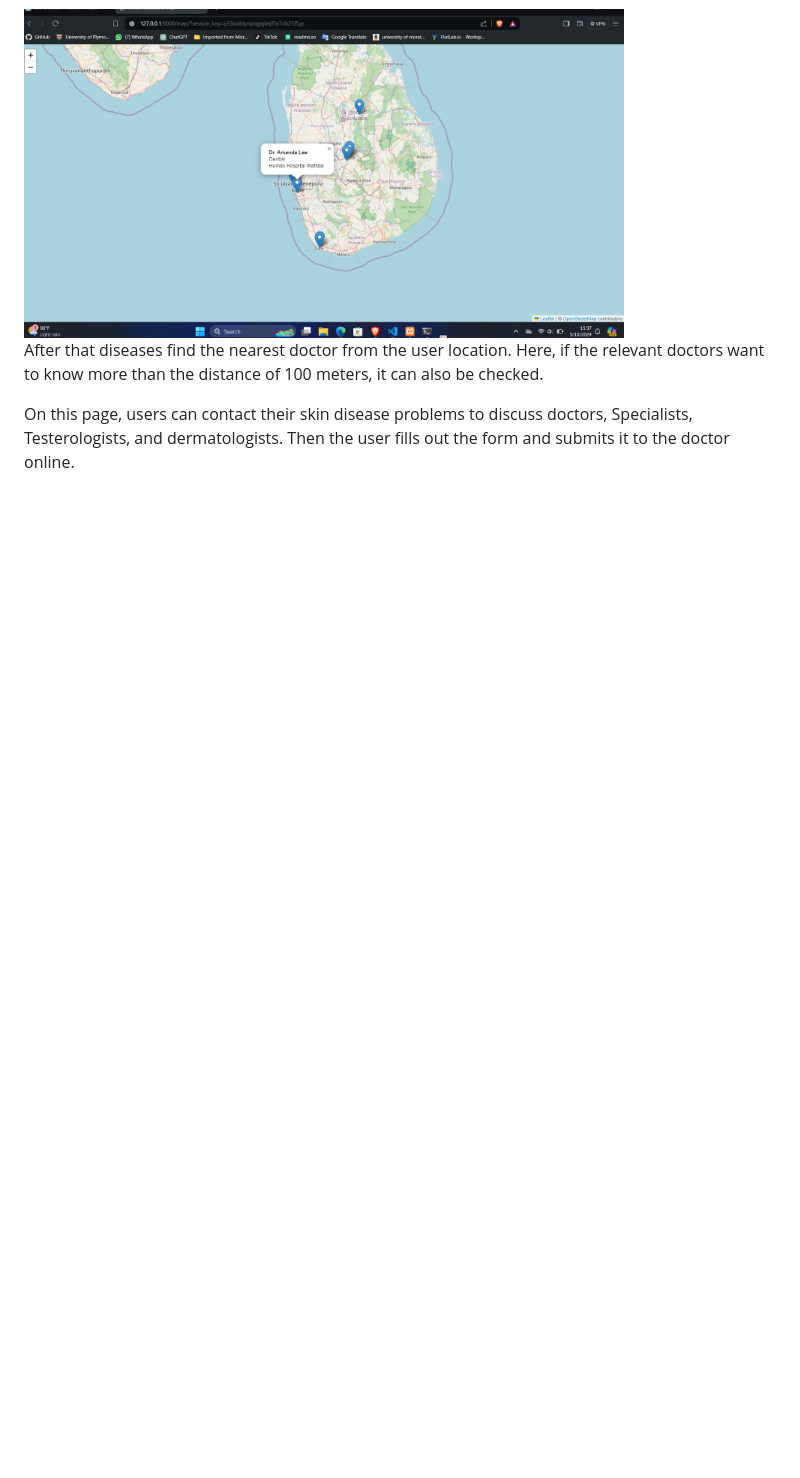
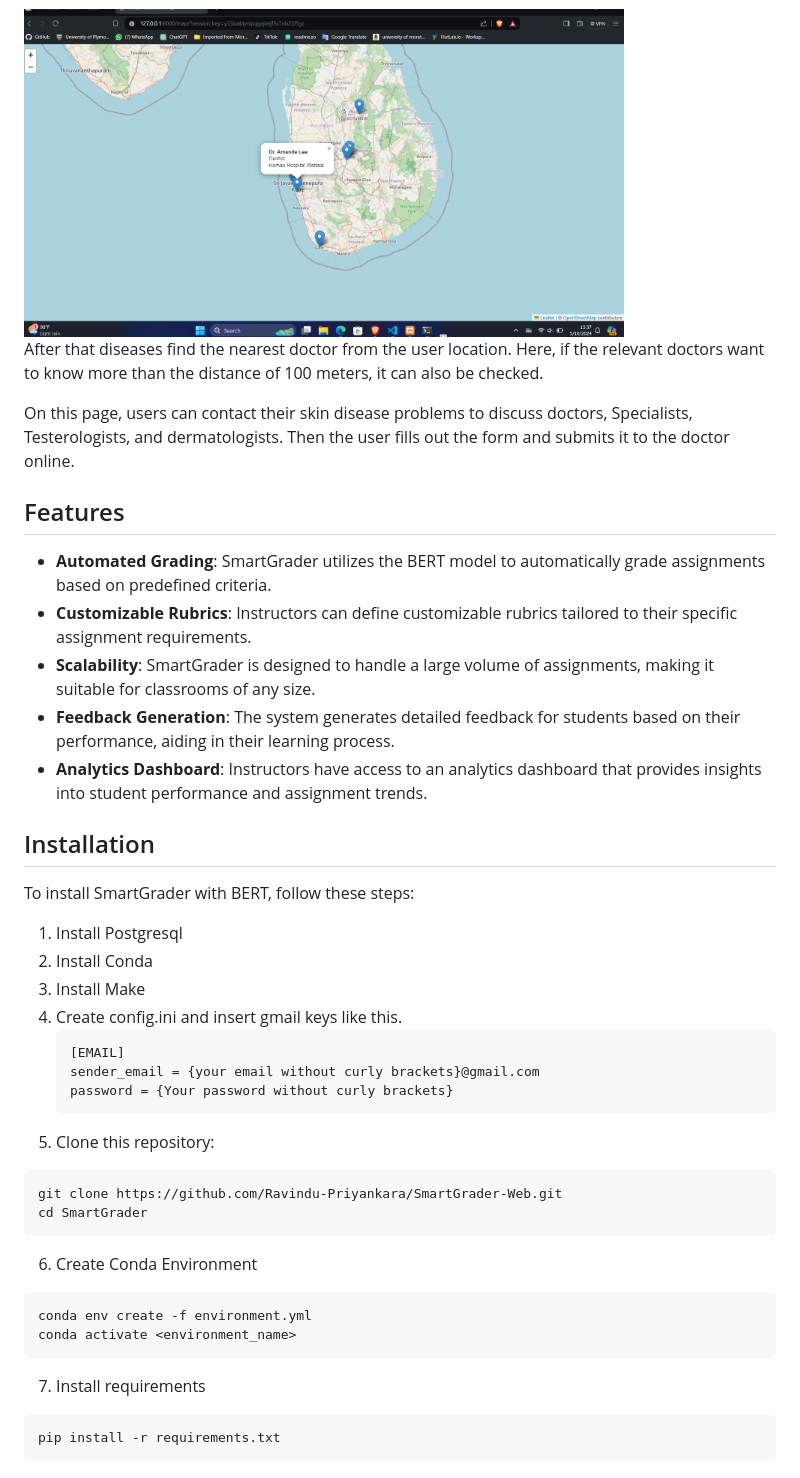
Before and after one commit to chinthanipiumi2001/skin_-diseases_-project, a Markdown page: README.md, the part around the change. Rendered like a GitHub page; blank space fills up the shorter version.

````diff
--- a/README.md
+++ b/README.md
@@ -67,3 +67,39 @@ When we upload the related skin disease image, the related disease is shown grap
 After that diseases find the nearest doctor from the user location. Here, if the relevant doctors want to know more than the distance of 100 meters, it can also be checked.
 
 On this page, users can contact their skin disease problems to discuss doctors, Specialists, Testerologists, and dermatologists. Then the user fills out the form and submits it to the doctor online.
+
+## Features
+
+- **Automated Grading**: SmartGrader utilizes the BERT model to automatically grade assignments based on predefined criteria.
+- **Customizable Rubrics**: Instructors can define customizable rubrics tailored to their specific assignment requirements.
+- **Scalability**: SmartGrader is designed to handle a large volume of assignments, making it suitable for classrooms of any size.
+- **Feedback Generation**: The system generates detailed feedback for students based on their performance, aiding in their learning process.
+- **Analytics Dashboard**: Instructors have access to an analytics dashboard that provides insights into student performance and assignment trends.
+
+## Installation
+
+To install SmartGrader with BERT, follow these steps:
+
+1. Install Postgresql
+2. Install Conda
+3. Install Make
+4. Create config.ini and insert gmail keys like this.
+   ```bash
+   [EMAIL]
+   sender_email = {your email without curly brackets}@gmail.com
+   password = {Your password without curly brackets}
+   ```
+5. Clone this repository:
+  ```bash
+  git clone https://github.com/Ravindu-Priyankara/SmartGrader-Web.git
+  cd SmartGrader
+  ```
+6. Create Conda Environment
+  ```bash
+  conda env create -f environment.yml
+  conda activate <environment_name>
+  ```
+7. Install requirements
+  ```python
+  pip install -r requirements.txt
+  ```
````
